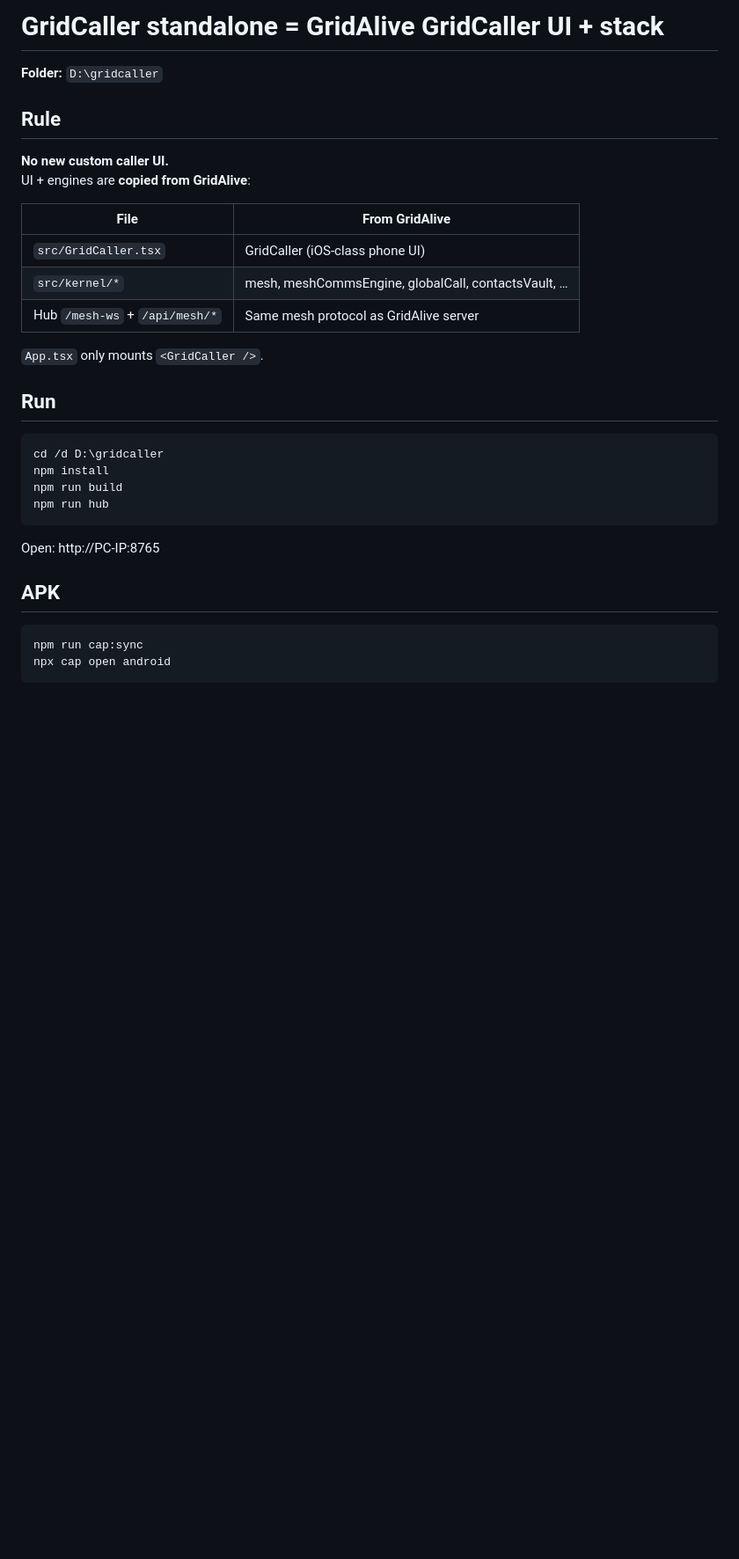
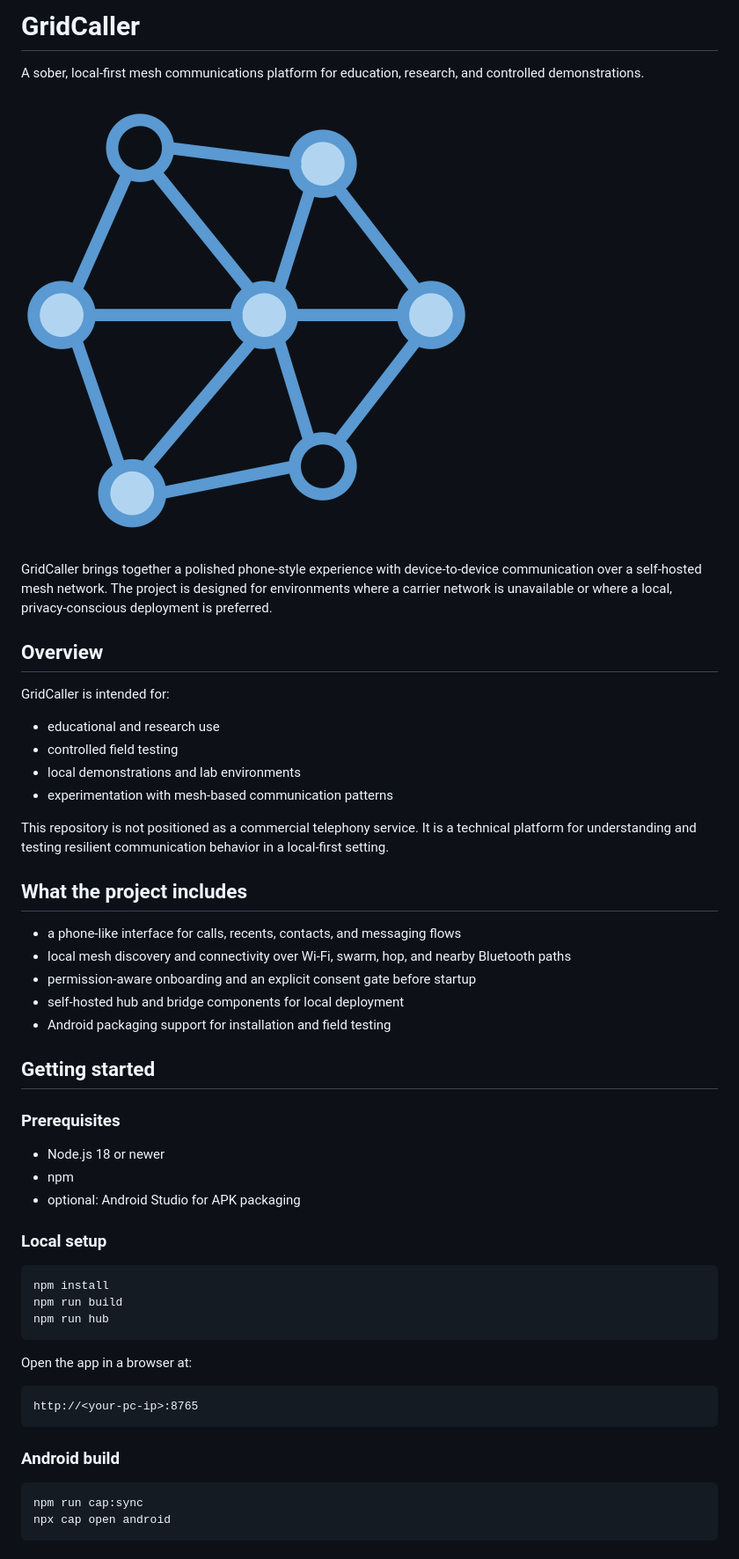
Before and after one commit to 23Mahendra/Gridcaller, a Markdown page: README.md, the part around one of its changes. Shown at 88% size. GitHub-like rendering; pictures changed too: docs/images/app-preview.png (added); blank space fills up the shorter version.

Commit message:
Polish repository presentation

````diff
--- a/README.md
+++ b/README.md
@@ -1,30 +1,50 @@
-# GridCaller standalone = **GridAlive GridCaller UI + stack**
+# GridCaller
 
-**Folder:** `D:\gridcaller`
+A sober, local-first mesh communications platform for education, research, and controlled demonstrations.
 
-## Rule
-**No new custom caller UI.**
-UI + engines are **copied from GridAlive**:
+![GridCaller preview](docs/images/app-preview.png)
 
-| File | From GridAlive |
-|------|----------------|
-| `src/GridCaller.tsx` | GridCaller (iOS-class phone UI) |
-| `src/kernel/*` | mesh, meshCommsEngine, globalCall, contactsVault, … |
-| Hub `/mesh-ws` + `/api/mesh/*` | Same mesh protocol as GridAlive server |
+GridCaller brings together a polished phone-style experience with device-to-device communication over a self-hosted mesh network. The project is designed for environments where a carrier network is unavailable or where a local, privacy-conscious deployment is preferred.
 
-`App.tsx` only mounts `<GridCaller />`.
+## Overview
 
-## Run
-```bat
-cd /d D:\gridcaller
+GridCaller is intended for:
+- educational and research use
+- controlled field testing
+- local demonstrations and lab environments
+- experimentation with mesh-based communication patterns
+
+This repository is not positioned as a commercial telephony service. It is a technical platform for understanding and testing resilient communication behavior in a local-first setting.
+
+## What the project includes
+
+- a phone-like interface for calls, recents, contacts, and messaging flows
+- local mesh discovery and connectivity over Wi-Fi, swarm, hop, and nearby Bluetooth paths
+- permission-aware onboarding and an explicit consent gate before startup
+- self-hosted hub and bridge components for local deployment
+- Android packaging support for installation and field testing
+
+## Getting started
+
+### Prerequisites
+- Node.js 18 or newer
+- npm
+- optional: Android Studio for APK packaging
+
+### Local setup
+```bash
 npm install
 npm run build
 npm run hub
 ```
-Open: http://PC-IP:8765
 
-## APK
-```bat
+Open the app in a browser at:
+```text
+http://<your-pc-ip>:8765
+```
+
+### Android build
+```bash
 npm run cap:sync
 npx cap open android
 ```
````
Also changed, not shown: other parts of README.md (+14 -7 lines).
